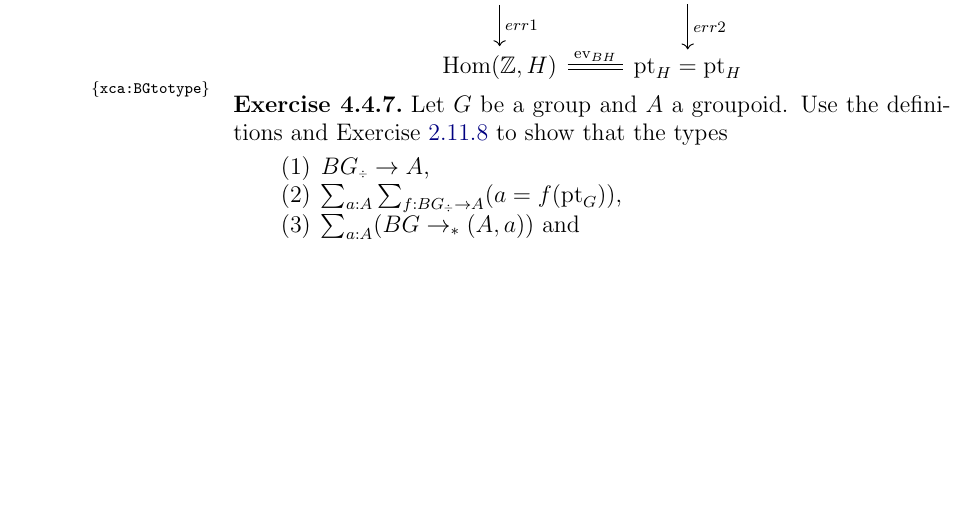
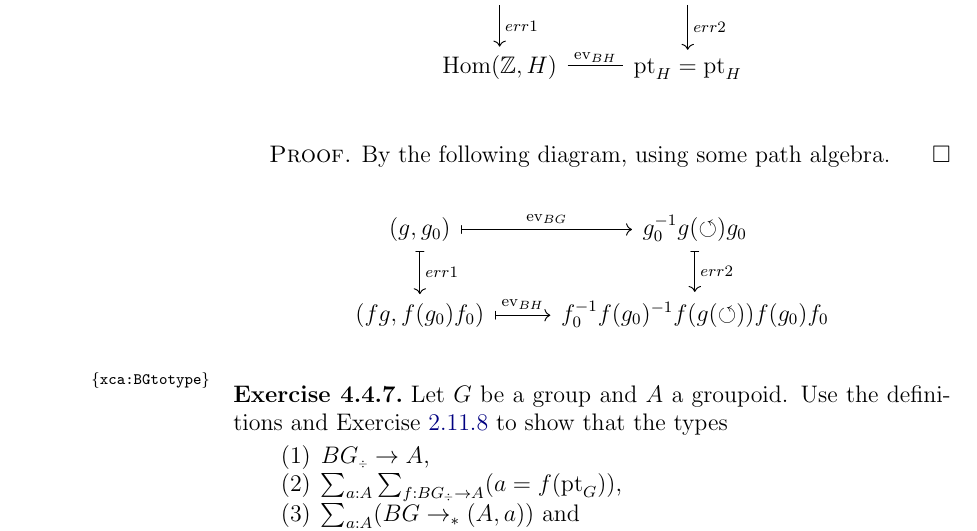
Before and after one commit to UniMath/SymmetryBook, a LaTeX thesis (book.tex, which reads group.tex): part of page 104 of 211, cut so that both start at the same text, the shorter picture padded with empty space. Compiled offline with pdfLaTeX.

Commit message:
lem:Znatural proof

```diff
--- a/group.tex
+++ b/group.tex
@@ -1312,9 +1312,22 @@ $(f,f_0)(\_)$ denotes the function $(g:pt_G = pt_G) \mapsto f_0^{-1} f(g) f_0$.
 \begin{tikzcd}
 \Hom(\ZZ,G) \arrow[r, equal, "\ev_{BG}"] \arrow[d, "err1"] & % fails with err1 = (f,f_0)\_
 \pt_G = \pt_G \arrow[d, "err2"]\\ % fails with err2 = (f,f_0)(\_)
-\Hom(\ZZ,H) \arrow[r, equal, "\ev_{BH}"] & \pt_H = \pt_H
+\Hom(\ZZ,H) \arrow[r, equal, "\ev_{BH}"] & \pt_H = \pt_H \\
 \end{tikzcd}
 \]
+
+\begin{proof}
+By the following diagram, using some path algebra.
+\end{proof}
+
+\[
+\begin{tikzcd}
+(g,g_0) \arrow[r, mapsto, "\ev_{BG}"] \arrow[d, mapsto, "err1"] & % fails with err1 = (f,f_0)\_
+g_0^{-1} g(\Sloop) g_0 \arrow[d, mapsto, "err2"]\\ % fails with err2 = (f,f_0)(\_)
+(fg,f(g_0)f_0) \arrow[r, mapsto, "\ev_{BH}"] & f_0^{-1} f(g_0)^{-1} f(g(\Sloop)) f(g_0) f_0 \\
+\end{tikzcd}
+\]
+
 
 \begin{xca}\label{xca:BGtotype}
   Let $G$ be a group and $A$ a groupoid.  Use the definitions and
```
